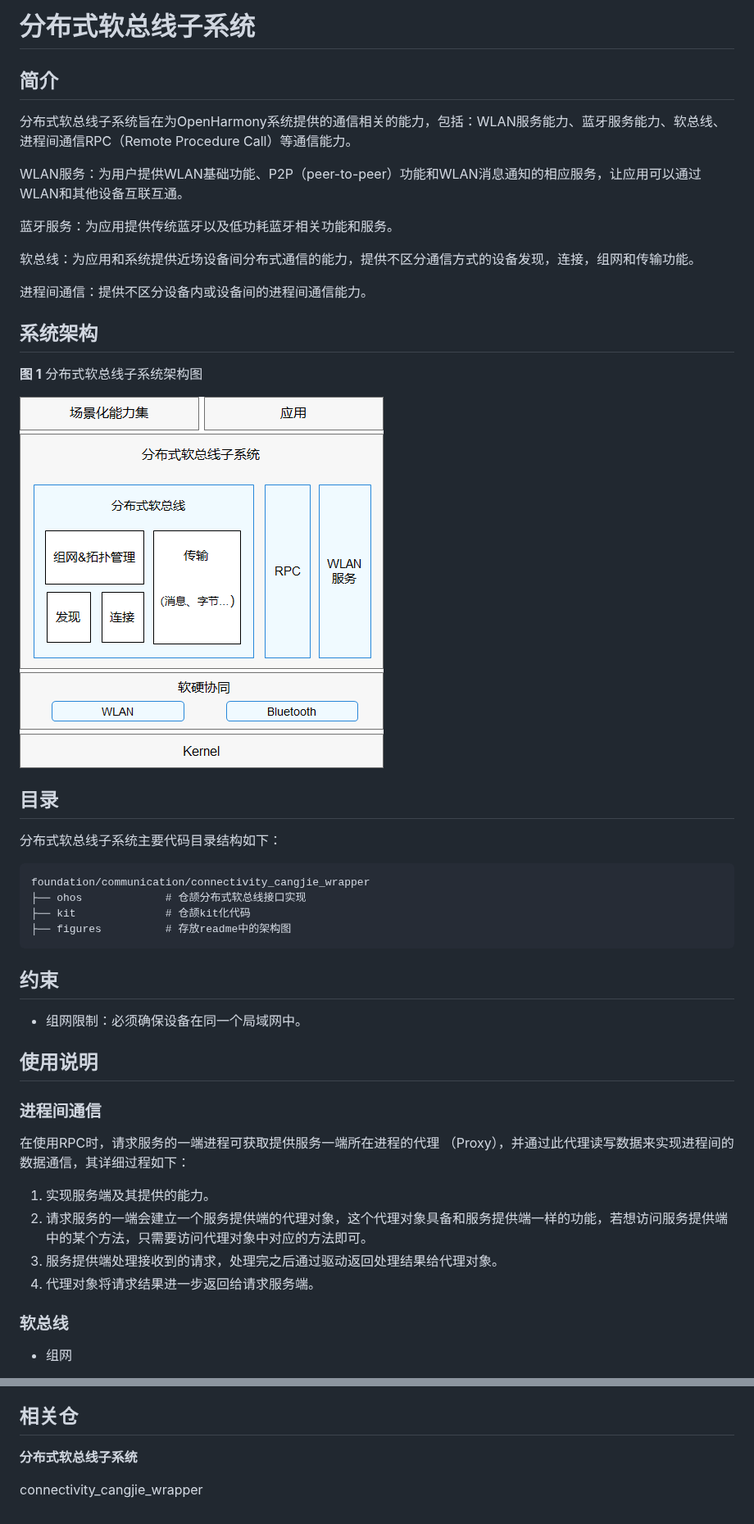
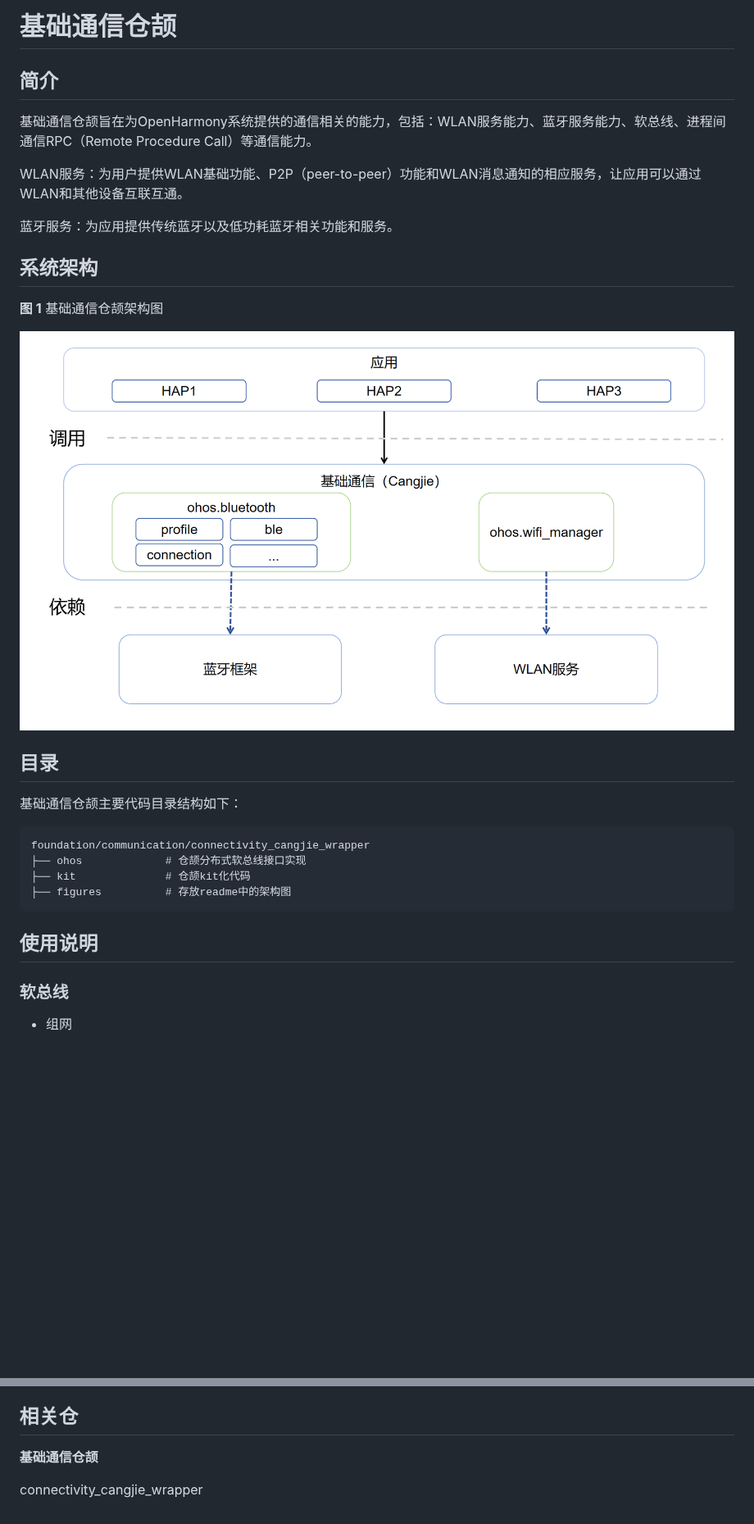
Before and after one commit to openharmony/connectivity_connectivity_cangjie_wrapper, a Markdown page: README_zh.md, 2 parts joined by grey strips. Shown at 82% size. Rendered like a GitHub page; pictures changed too: figures/connectivity_cangjie_wrapper_architecture.png (added); blank space fills up the shorter version.

````diff
--- a/README_zh.md
+++ b/README_zh.md
@@ -1,27 +1,23 @@
-# 分布式软总线子系统
+# 基础通信仓颉
 
 ## 简介
 
-分布式软总线子系统旨在为OpenHarmony系统提供的通信相关的能力，包括：WLAN服务能力、蓝牙服务能力、软总线、进程间通信RPC（Remote Procedure Call）等通信能力。
+基础通信仓颉旨在为OpenHarmony系统提供的通信相关的能力，包括：WLAN服务能力、蓝牙服务能力、软总线、进程间通信RPC（Remote Procedure Call）等通信能力。
 
 WLAN服务：为用户提供WLAN基础功能、P2P（peer-to-peer）功能和WLAN消息通知的相应服务，让应用可以通过WLAN和其他设备互联互通。
 
 蓝牙服务：为应用提供传统蓝牙以及低功耗蓝牙相关功能和服务。
 
-软总线：为应用和系统提供近场设备间分布式通信的能力，提供不区分通信方式的设备发现，连接，组网和传输功能。
-
-进程间通信：提供不区分设备内或设备间的进程间通信能力。
-
 ## 系统架构
 
-**图 1**  分布式软总线子系统架构图
+**图 1**  基础通信仓颉架构图
 
 
-![](figures/zh-cn_image_0000001162307895.png)
+![](figures/connectivity_cangjie_wrapper_architecture.png)
 
 ## 目录
 
-分布式软总线子系统主要代码目录结构如下：
+基础通信仓颉主要代码目录结构如下：
 
 ```
 foundation/communication/connectivity_cangjie_wrapper
@@ -30,20 +26,7 @@ foundation/communication/connectivity_cangjie_wrapper
 ├── figures          # 存放readme中的架构图
 ```
 
-## 约束
-
--   组网限制：必须确保设备在同一个局域网中。
-
 ## 使用说明
-
-### 进程间通信
-
-在使用RPC时，请求服务的一端进程可获取提供服务一端所在进程的代理 （Proxy），并通过此代理读写数据来实现进程间的数据通信，其详细过程如下：
-
-1.  实现服务端及其提供的能力。
-2.  请求服务的一端会建立一个服务提供端的代理对象，这个代理对象具备和服务提供端一样的功能，若想访问服务提供端中的某个方法，只需要访问代理对象中对应的方法即可。
-3.  服务提供端处理接收到的请求，处理完之后通过驱动返回处理结果给代理对象。
-4.  代理对象将请求结果进一步返回给请求服务端。
 
 ### 软总线
 
@@ -64,6 +47,6 @@ foundation/communication/connectivity_cangjie_wrapper
 
 ## 相关仓
 
-**分布式软总线子系统**
+**基础通信仓颉**
 
 connectivity_cangjie_wrapper
````
